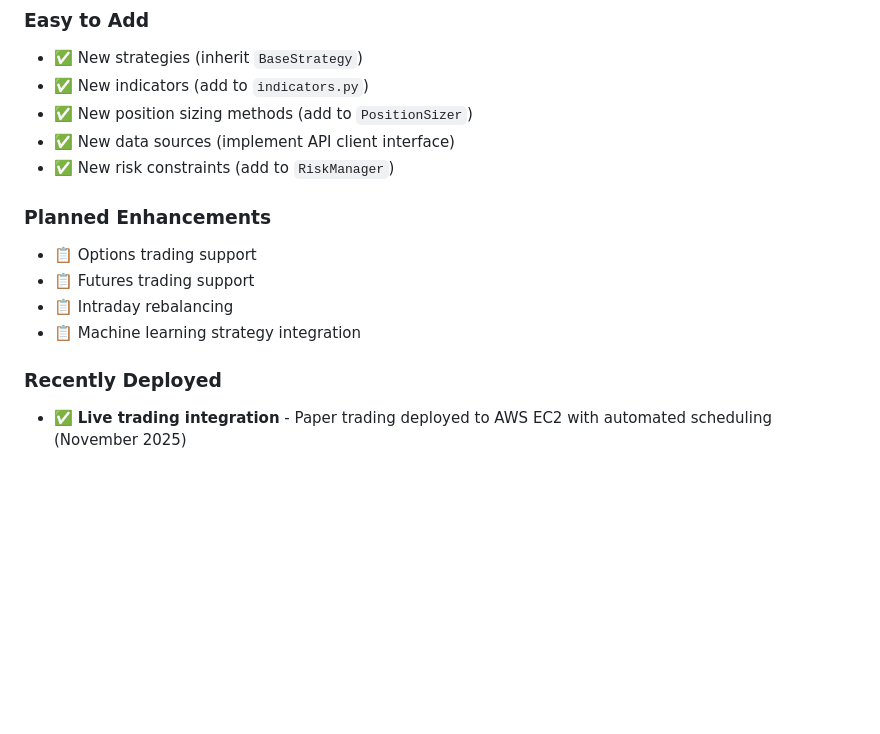
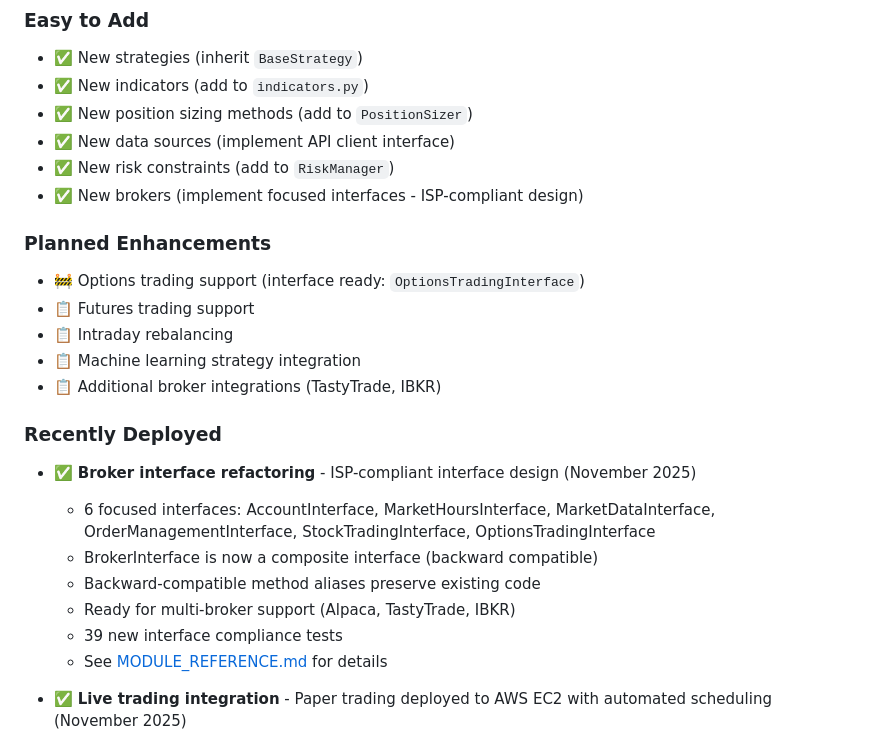
Before and after one commit to shuyangw/Homeguard, a Markdown page: docs/architecture/ARCHITECTURE_OVERVIEW.md, the part around one of its changes. GitHub-like rendering; blank space fills up the shorter version.

```diff
--- a/docs/architecture/ARCHITECTURE_OVERVIEW.md
+++ b/docs/architecture/ARCHITECTURE_OVERVIEW.md
@@ -630,14 +630,24 @@ python -m gui
 - ✅ New position sizing methods (add to `PositionSizer`)
 - ✅ New data sources (implement API client interface)
 - ✅ New risk constraints (add to `RiskManager`)
+- ✅ New brokers (implement focused interfaces - ISP-compliant design)
 
 ### Planned Enhancements
-- 📋 Options trading support
+- 🚧 Options trading support (interface ready: `OptionsTradingInterface`)
 - 📋 Futures trading support
 - 📋 Intraday rebalancing
 - 📋 Machine learning strategy integration
+- 📋 Additional broker integrations (TastyTrade, IBKR)
 
 ### Recently Deployed
+- ✅ **Broker interface refactoring** - ISP-compliant interface design (November 2025)
+  - 6 focused interfaces: AccountInterface, MarketHoursInterface, MarketDataInterface, OrderManagementInterface, StockTradingInterface, OptionsTradingInterface
+  - BrokerInterface is now a composite interface (backward compatible)
+  - Backward-compatible method aliases preserve existing code
+  - Ready for multi-broker support (Alpaca, TastyTrade, IBKR)
+  - 39 new interface compliance tests
+  - See [MODULE_REFERENCE.md](MODULE_REFERENCE.md#trading-system-layer) for details
+
 - ✅ **Live trading integration** - Paper trading deployed to AWS EC2 with automated scheduling (November 2025)
   - EC2 instance with Python 3.11 (t4g.small ARM64)
   - Lambda-powered auto-start/stop (9 AM - 4:30 PM ET Mon-Fri)
```
Also changed, not shown: other parts of docs/architecture/ARCHITECTURE_OVERVIEW.md (+3 -3 lines), docs/architecture/MODULE_REFERENCE.md (+68 -10 lines).
